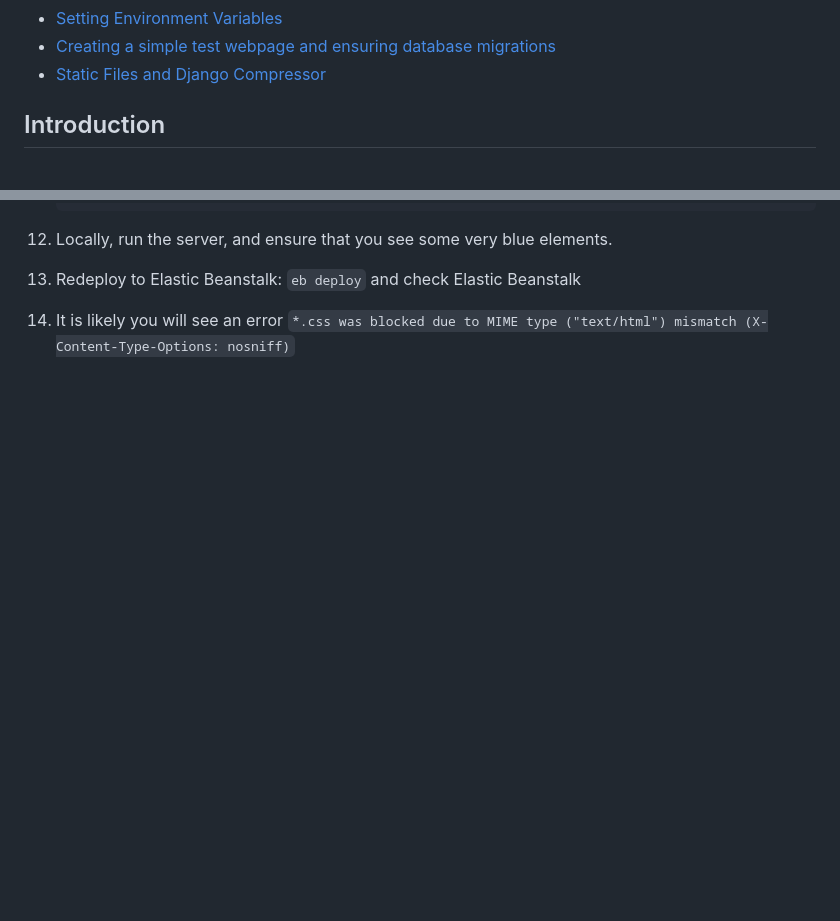
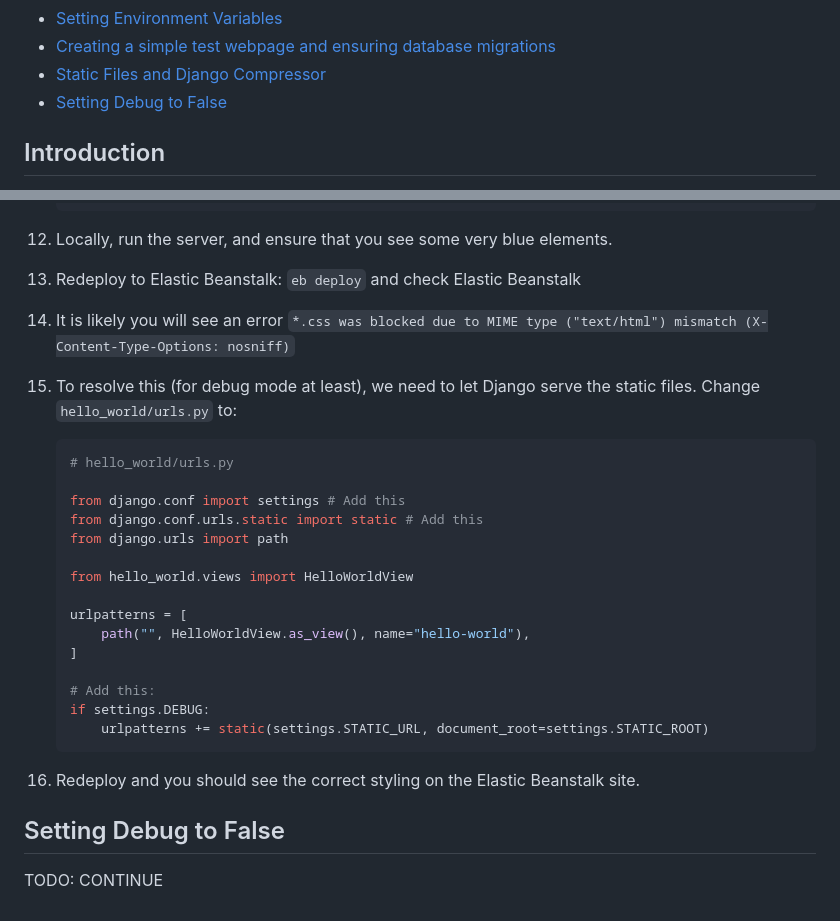
Before and after one commit to bradleymarques/tutorial-deploying-django-to-elastic-beanstalk, a Markdown page: README.md, 2 parts joined by grey strips. Drawn GitHub-style; blank space fills up the shorter version.

Commit message:
Updates instructions

````diff
--- a/README.md
+++ b/README.md
@@ -14,6 +14,7 @@ Up to date as of: **November 2023**
 - [Setting Environment Variables](#setting-environment-variables)
 - [Creating a simple test webpage and ensuring database migrations](#creating-a-simple-test-webpage-and-ensuring-database-migrations)
 - [Static Files and Django Compressor](#static-files-and-django-compressor)
+- [Setting Debug to False](#setting-debug-to-false)
 
 ## Introduction
 
@@ -442,3 +443,28 @@ Setup a reasonable gitignore file.
 12. Locally, run the server, and ensure that you see some very blue elements.
 13. Redeploy to Elastic Beanstalk: `eb deploy` and check Elastic Beanstalk
 14. It is likely you will see an error `*.css was blocked due to MIME type ("text/html") mismatch (X-Content-Type-Options: nosniff)`
+15. To resolve this (for debug mode at least), we need to let Django serve the static files. Change `hello_world/urls.py` to:
+
+    ```py
+    # hello_world/urls.py
+
+    from django.conf import settings # Add this
+    from django.conf.urls.static import static # Add this
+    from django.urls import path
+
+    from hello_world.views import HelloWorldView
+
+    urlpatterns = [
+        path("", HelloWorldView.as_view(), name="hello-world"),
+    ]
+
+    # Add this:
+    if settings.DEBUG:
+        urlpatterns += static(settings.STATIC_URL, document_root=settings.STATIC_ROOT)
+    ```
+
+16. Redeploy and you should see the correct styling on the Elastic Beanstalk site.
+
+## Setting Debug to False
+
+TODO: CONTINUE
````
Also changed, not shown: other parts of README.md (+1 -1 lines).
